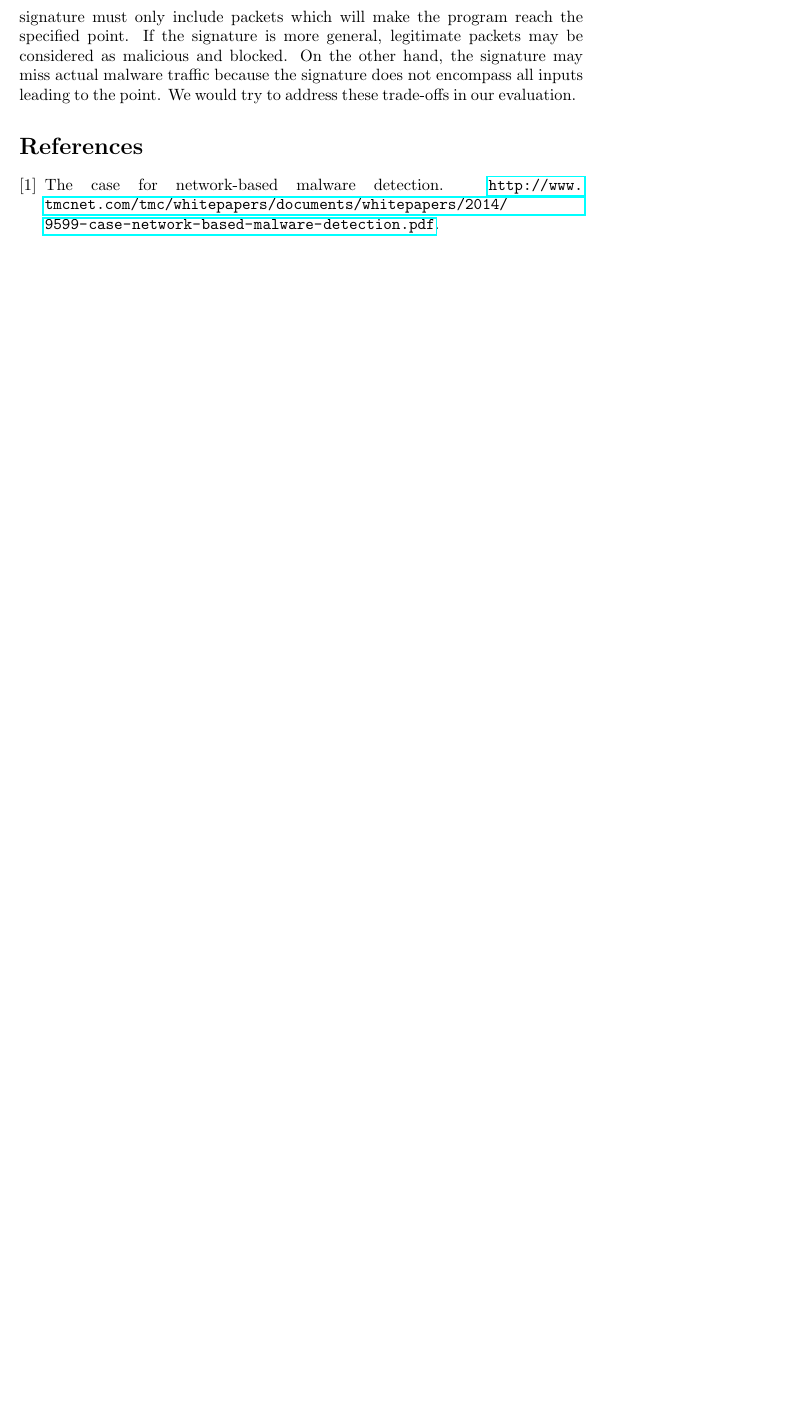
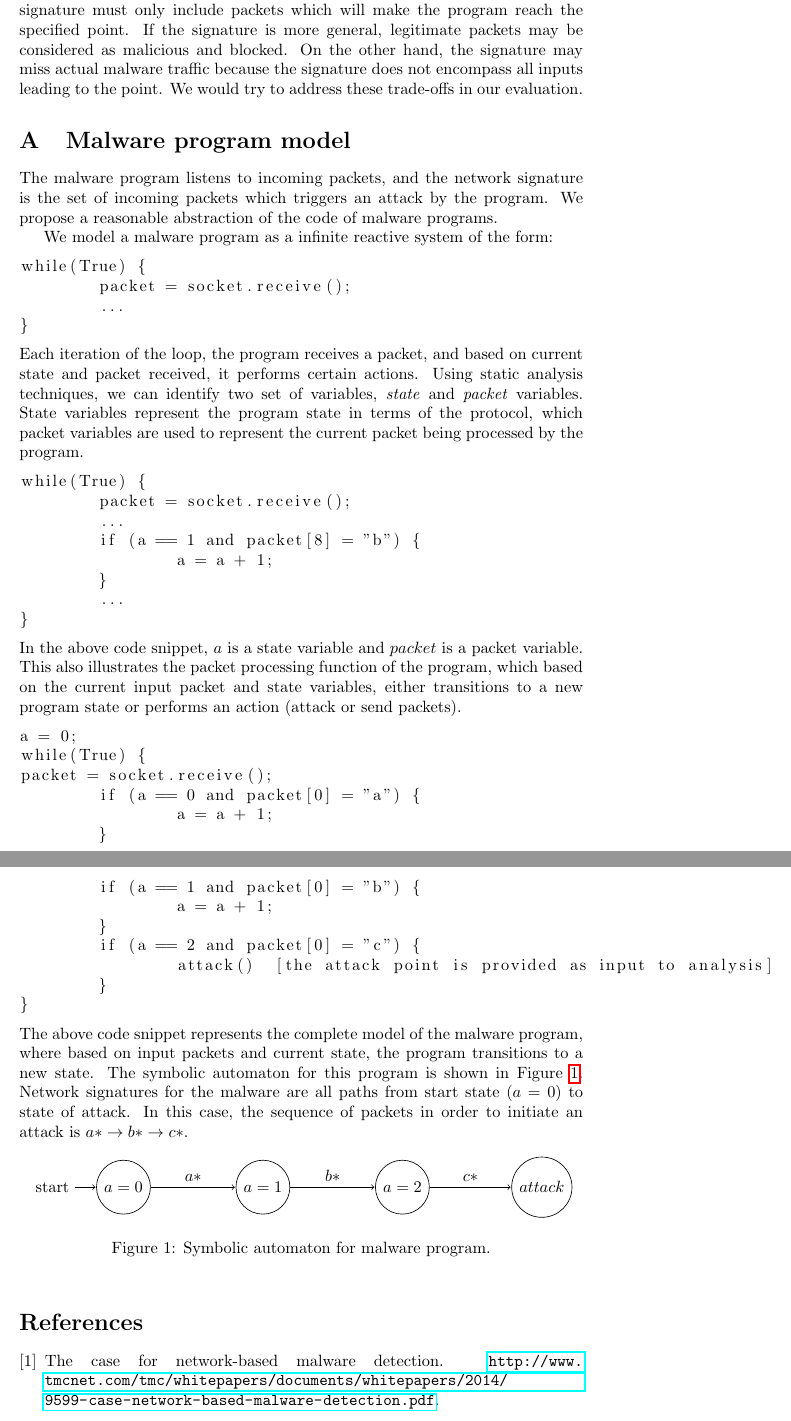
Before and after one commit to sskausik08/cs701, a LaTeX paper (paper.tex): part of page 3 of 3 before the commit and two parts of pages 3 and 4 of 4 after it, the two joined at a grey line, cut so that both start at the same text, the shorter picture padded with empty space. Compiled offline with pdfLaTeX.

Commit message:
Added progress milestone 1

```diff
--- a/paper.tex
+++ b/paper.tex
@@ -102,6 +122,85 @@ be considered as malicious and blocked. On the other hand, the signature
 may miss actual malware traffic because the signature does not encompass
 all inputs leading to the point. We would try to address these trade-offs in
 our evaluation.
+
+\appendix
+\section{Malware program model}
+The malware program listens to incoming packets, and the
+network signature is the set of incoming packets which triggers
+an attack by the program. We propose a reasonable abstraction
+of the code of malware programs.
+
+We model a malware program as a infinite reactive system
+of the form:
+\begin{lstlisting}
+while(True) {
+	packet = socket.receive();
+	...
+}
+\end{lstlisting}
+Each iteration of the loop, the program receives a
+packet, and based on current state and packet received,
+it performs certain actions. Using static analysis
+techniques, we can identify two set of variables, \emph{state}
+and \emph{packet} variables. State variables represent the
+program state in terms of the protocol, which packet variables
+are used to represent the current packet being processed by
+the program.
+\begin{lstlisting}
+while(True) {
+	packet = socket.receive();
+	...
+	if (a == 1 and packet[8] = "b") {
+		a = a + 1;
+	}
+	...
+}
+\end{lstlisting}
+In the above code snippet, $a$ is a state variable
+and $packet$ is a packet variable. This also
+illustrates the packet processing
+function of the program, which based on the current
+input packet and state variables, either transitions
+to a new program state or performs an action (attack or
+send packets).
+\begin{lstlisting}
+a = 0;
+while(True) {
+packet = socket.receive();
+	if (a == 0 and packet[0] = "a") {
+		a = a + 1;
+	}
+	if (a == 1 and packet[0] = "b") {
+		a = a + 1;
+	}
+	if (a == 2 and packet[0] = "c") {
+		attack()  [the attack point is provided as input to analysis]
+	}
+}
+\end{lstlisting}
+The above code snippet represents the complete model
+of the malware program, where based on input packets and
+current state, the program transitions to a new state.
+The symbolic automaton for this program is
+shown in \Cref{fig:progautomaton}. Network signatures
+for the malware are all paths from start state ($a=0$)
+to state of attack. In this case, the sequence of packets
+in order to initiate an attack is $a* \rightarrow b* \rightarrow c*$.
+\begin{figure}[h]
+	\centering
+	\begin{tikzpicture}[shorten >=0.5pt,node distance=3cm,on grid,auto]
+	\node[state, initial] (v0)   {$a = 0$};
+	\node[state] (v1) [right=of v0] {$a = 1$};
+	\node[state] (v2) [right=of v1] {$a = 2$};
+	\node[state] (v3) [right=of v2] {$attack$};
+	\path[->]
+	(v0) edge node {$a*$} (v1)
+	(v1) edge node {$b*$} (v2)
+	(v2) edge node {$c*$} (v3);
+	\end{tikzpicture}
+	\caption{Symbolic automaton for malware program.}
+	\label{fig:progautomaton}
+\end{figure}
 \bibliographystyle{abbrv}
 \bibliography{references}
 
```
Also changed, not shown: paper.tex (26 more changed lines).
